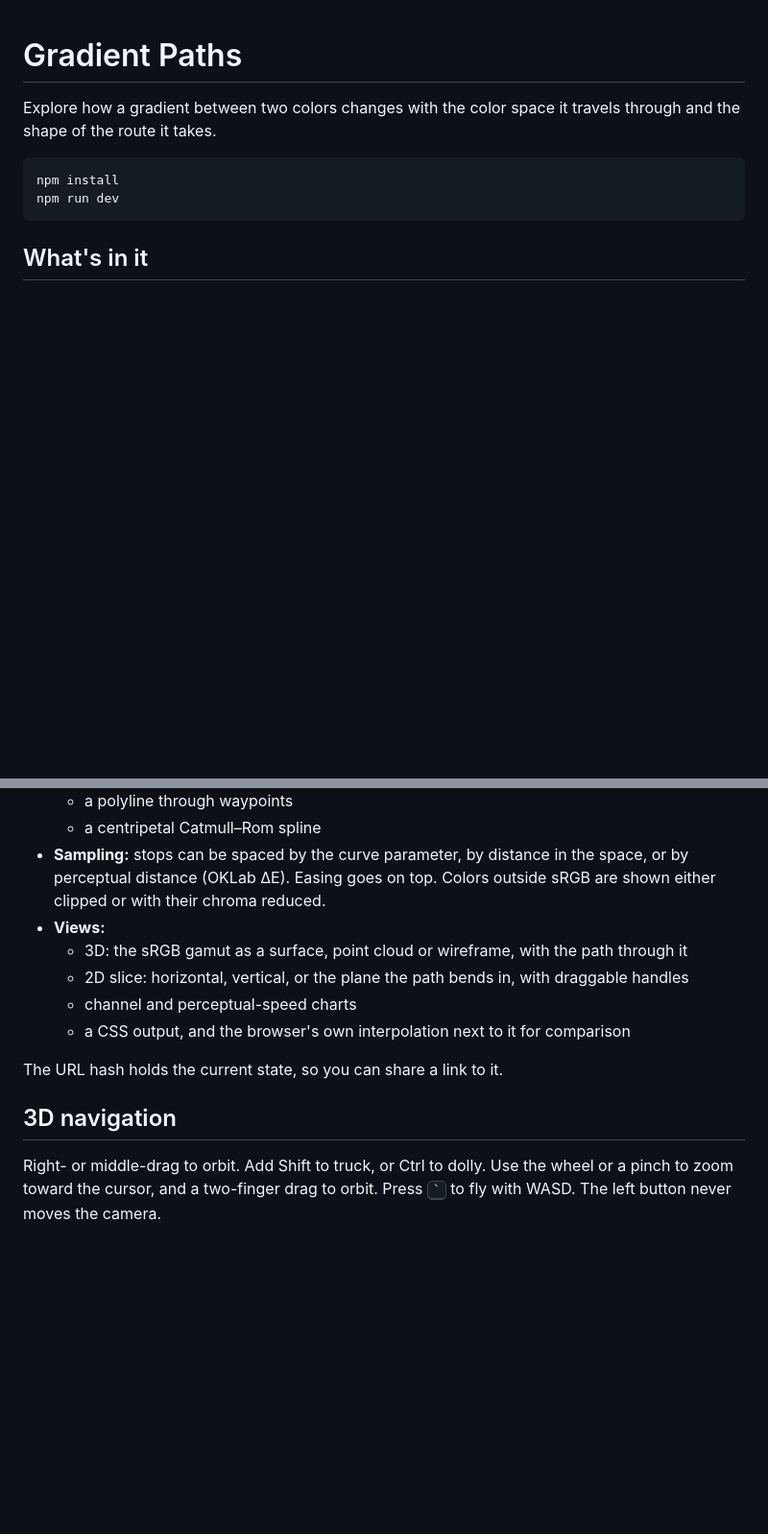
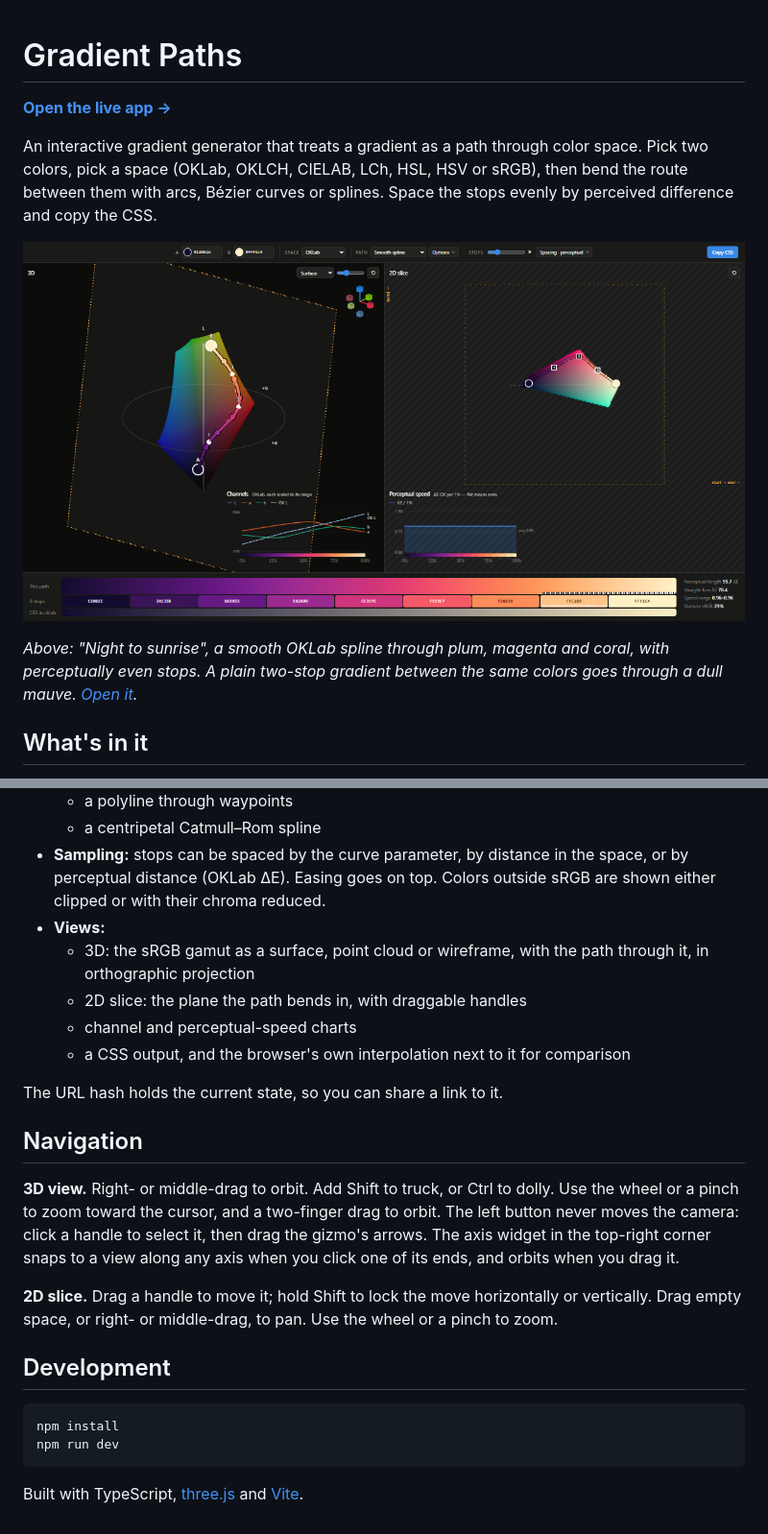
Before and after one commit to shinjipons/Gradient-Paths, a Markdown page: README.md, 2 parts joined by grey strips. Shown at 96% size. Drawn GitHub-style; pictures changed too: public/og-image.png (added); blank space fills up the shorter version.

````diff
--- a/README.md
+++ b/README.md
@@ -1,11 +1,12 @@
 # Gradient Paths
 
-Explore how a gradient between two colors changes with the color space it travels through and the shape of the route it takes.
+**[Open the live app →](https://gradient-paths.vercel.app)**
 
-```bash
-npm install
-npm run dev
-```
+An interactive gradient generator that treats a gradient as a path through color space. Pick two colors, pick a space (OKLab, OKLCH, CIELAB, LCh, HSL, HSV or sRGB), then bend the route between them with arcs, Bézier curves or splines. Space the stops evenly by perceived difference and copy the CSS.
+
+[![A gradient from midnight indigo to cream drawn as a spline through the OKLab color solid](public/og-image.png)](https://gradient-paths.vercel.app/#a=120b2e&b=fff1c4&s=oklab&m=spline&h=shorter&p=0.344,-0.293,-0.126;0.498,0.082,0.265;0.227,0.278,0.558&ab=0.35&ar=0&n=9&sp=perceptual&e=linear&g=chroma)
+
+*Above: "Night to sunrise", a smooth OKLab spline through plum, magenta and coral, with perceptually even stops. A plain two-stop gradient between the same colors goes through a dull mauve. [Open it](https://gradient-paths.vercel.app/#a=120b2e&b=fff1c4&s=oklab&m=spline&h=shorter&p=0.344,-0.293,-0.126;0.498,0.082,0.265;0.227,0.278,0.558&ab=0.35&ar=0&n=9&sp=perceptual&e=linear&g=chroma).*
 
 ## What's in it
 
@@ -20,13 +21,24 @@ npm run dev
   - a centripetal Catmull–Rom spline
 - **Sampling:** stops can be spaced by the curve parameter, by distance in the space, or by perceptual distance (OKLab ΔE). Easing goes on top. Colors outside sRGB are shown either clipped or with their chroma reduced.
 - **Views:**
-  - 3D: the sRGB gamut as a surface, point cloud or wireframe, with the path through it
-  - 2D slice: horizontal, vertical, or the plane the path bends in, with draggable handles
+  - 3D: the sRGB gamut as a surface, point cloud or wireframe, with the path through it, in orthographic projection
+  - 2D slice: the plane the path bends in, with draggable handles
   - channel and perceptual-speed charts
   - a CSS output, and the browser's own interpolation next to it for comparison
 
 The URL hash holds the current state, so you can share a link to it.
 
-## 3D navigation
+## Navigation
 
-Right- or middle-drag to orbit. Add Shift to truck, or Ctrl to dolly. Use the wheel or a pinch to zoom toward the cursor, and a two-finger drag to orbit. Press <kbd>`</kbd> to fly with WASD. The left button never moves the camera.
+**3D view.** Right- or middle-drag to orbit. Add Shift to truck, or Ctrl to dolly. Use the wheel or a pinch to zoom toward the cursor, and a two-finger drag to orbit. The left button never moves the camera: click a handle to select it, then drag the gizmo's arrows. The axis widget in the top-right corner snaps to a view along any axis when you click one of its ends, and orbits when you drag it.
+
+**2D slice.** Drag a handle to move it; hold Shift to lock the move horizontally or vertically. Drag empty space, or right- or middle-drag, to pan. Use the wheel or a pinch to zoom.
+
+## Development
+
+```bash
+npm install
+npm run dev
+```
+
+Built with TypeScript, [three.js](https://threejs.org) and [Vite](https://vitejs.dev).
````
Also changed, not shown: 5 other files.
